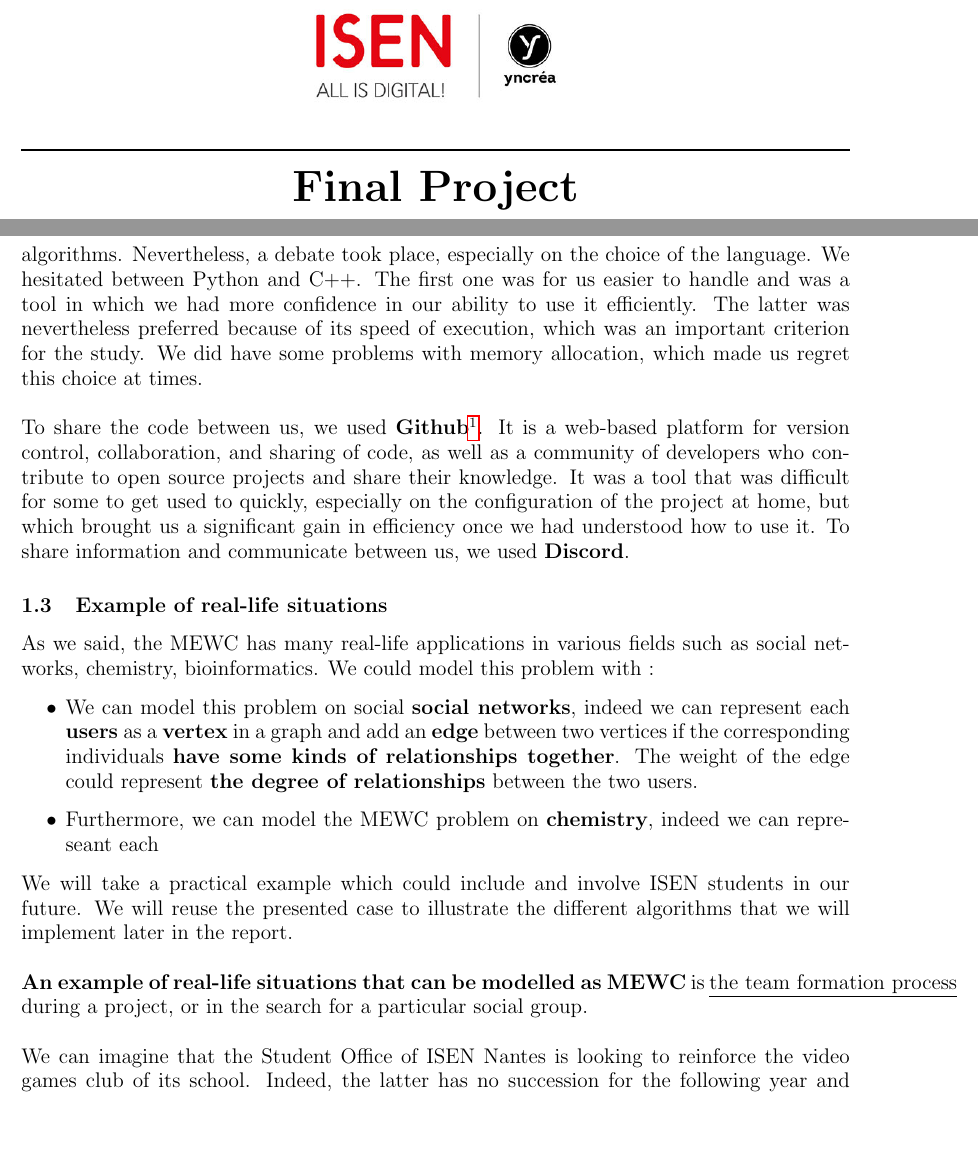
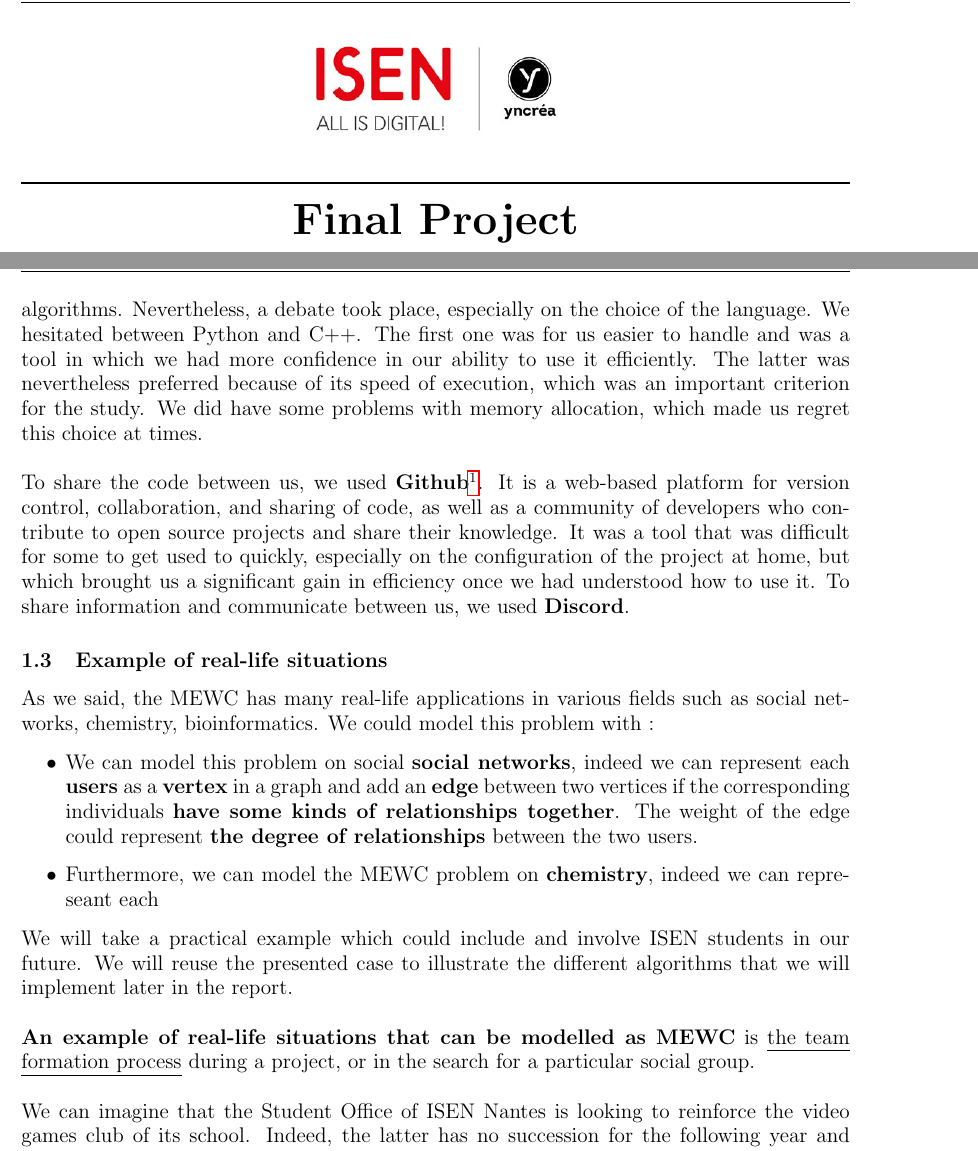
Before and after one commit to sehnryr/Final-Graph-Project-ISEN-CIR3, a LaTeX document (report/report.tex, which reads report/fichier_latex/introduction.tex): two parts of pages 1 and 4 of 11, joined at a grey line, cut so that both start at the same text, the shorter picture padded with empty space. Compiled offline with pdfLaTeX.

Commit message:
Ajout logo ISEN barre du haut + Image logo ISEN + Erreur typo

```diff
--- a/report/fichier_latex/introduction.tex
+++ b/report/fichier_latex/introduction.tex
@@ -46,10 +46,10 @@
     As we said, the MEWC has many real-life applications in various fields such as social networks, chemistry, bioinformatics. We could model this problem with :
     \begin{itemize}
         \item We can model this problem on social \textbf{social networks}, indeed we can represent each \textbf{users} as a \textbf{vertex} in a graph and add an \textbf{edge} between two vertices if the corresponding individuals \textbf{have some kinds of relationships together}. The weight of the edge could represent \textbf{the degree of relationships} between the two users.
-        \item Furthermore, we can model the MEWC problem on \textbf{chemistry}, indeed we can represeant each \textbf{}
+        \item Furthermore, we can model the MEWC problem on \textbf{chemistry}, indeed we can represeant each \textbf{} % à finir
     \end{itemize}
     We will take a practical example which could include and involve ISEN students in our future. We will reuse the presented case to illustrate the different algorithms that we will implement later in the report.\\ \\
-    \textbf{An example of real-life situations that can be modelled as MEWC} is \underline{the team formation process} during a project, or in the search for a particular social group.
+    \textbf{An example of real-life situations that can be modelled as MEWC} is \ul{the team formation process} during a project, or in the search for a particular social group.
     \\ \\
     We can imagine that the Student Office of ISEN Nantes is looking to reinforce the video games club of its school. Indeed, the latter has no succession for the following year and is thus led to die if no member presents himself. The future members of the office will have to be in contact with each other during a whole year and it is thus important to find people with common interests so that no tension is formed during their studies. The office has access to the Steam profiles of the students within ISEN (Steam is a video game digital distribution service that gives information about the games played by each one) as well as a record made by the gaming club of the different games played by their members. The fact of playing games in common could bring some people closer, and this makes it a good criterion to create a group that could take over the club because it would share common interests. Otherwise, it would allow to see which games and which group could be present at different events they could organize. Here, forming a team from a group of individuals can be considered as a maximum edge weight clique problem because the goal is to select a subset of individuals such that the members share a common interest that could.
     \\ \\
--- a/report/report.tex
+++ b/report/report.tex
@@ -12,14 +12,15 @@
 \usepackage{hyperref} % permet que le sommaire redirige
 \usepackage{graphicx} % permet d'ajouter des images
 \usepackage[nottoc]{tocbibind} % permet d'ajouter la page de garde dans le sommaire
+\usepackage{soul} % pour que \ul compile
 \setlength{\parindent}{0pt}
 
 % ------ en tête ------
 \geometry{margin=1in, headsep=0.3in}
 \pagestyle{fancy}
 \setlength{\headheight}{0.4in}
-\lhead{\textcolor{red}{\Huge ISEN Nantes}}
-\rhead{Graph Theory}
+\lhead{\includegraphics[width=0.35\textwidth]{image/ISEN2.png}}
+\rhead{\Large Final Project - Graph Theory}
 \begin{document}
 \title{Graph Theory - Graphs}
 
```
Also changed, not shown: report/image/ISEN2.png (added), report/report.pdf.
